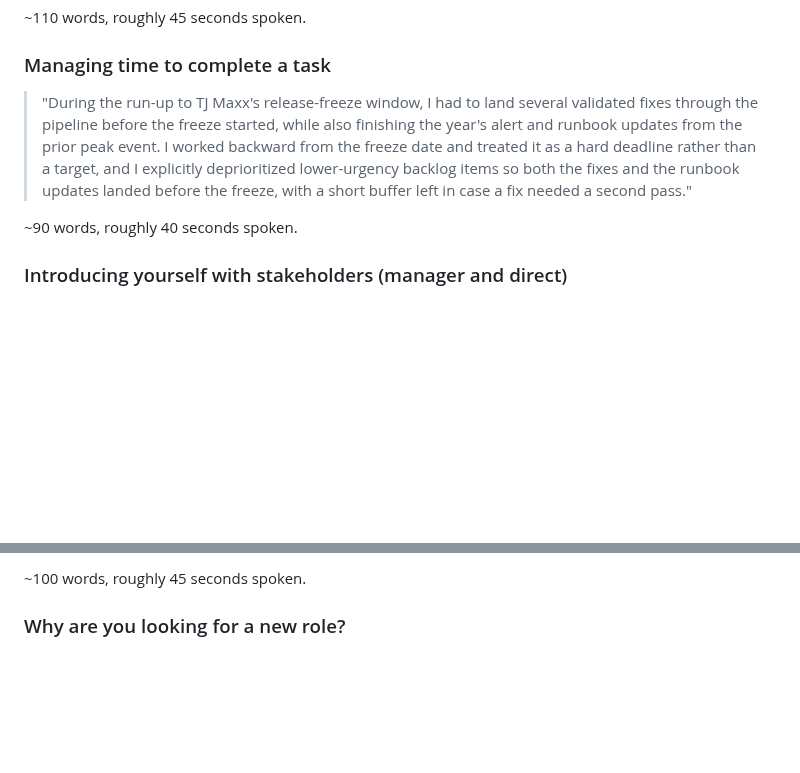
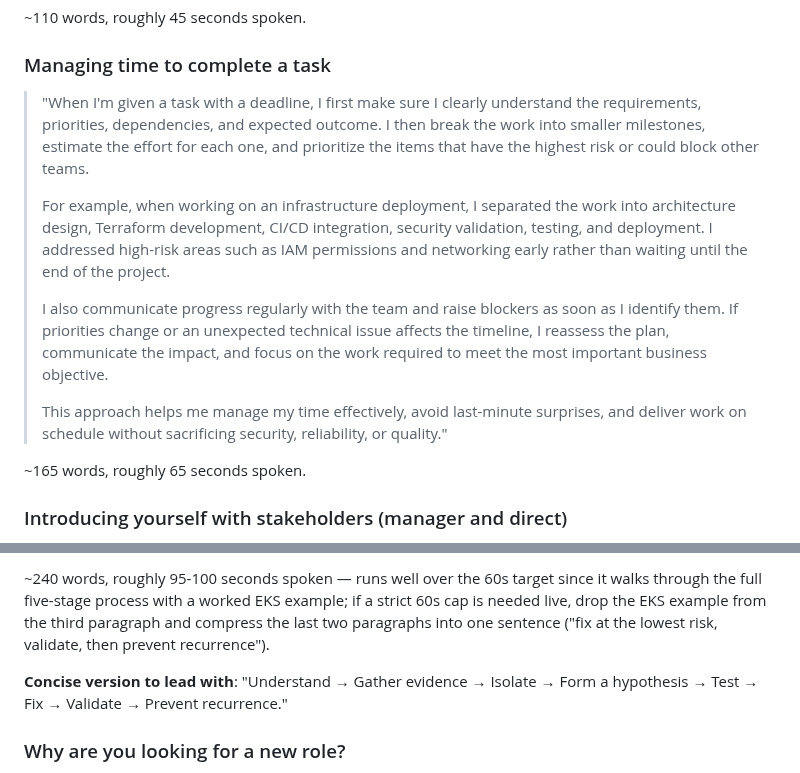
Before and after one commit to Olalekog/learning, a Markdown page: Resume/Tech_Consulting/Behavioral.md, 2 parts joined by grey strips. Rendered like a GitHub page; blank space fills up the shorter version.

```diff
--- a/Resume/Tech_Consulting/Behavioral.md
+++ b/Resume/Tech_Consulting/Behavioral.md
@@ -132,16 +132,29 @@ below.
 
 ### Managing time to complete a task
 
-> "During the run-up to TJ Maxx's release-freeze window, I had to land
-> several validated fixes through the pipeline before the freeze
-> started, while also finishing the year's alert and runbook updates
-> from the prior peak event. I worked backward from the freeze date and
-> treated it as a hard deadline rather than a target, and I explicitly
-> deprioritized lower-urgency backlog items so both the fixes and the
-> runbook updates landed before the freeze, with a short buffer left in
-> case a fix needed a second pass."
+> "When I'm given a task with a deadline, I first make sure I clearly
+> understand the requirements, priorities, dependencies, and expected
+> outcome. I then break the work into smaller milestones, estimate the
+> effort for each one, and prioritize the items that have the highest
+> risk or could block other teams.
+>
+> For example, when working on an infrastructure deployment, I
+> separated the work into architecture design, Terraform development,
+> CI/CD integration, security validation, testing, and deployment. I
+> addressed high-risk areas such as IAM permissions and networking
+> early rather than waiting until the end of the project.
+>
+> I also communicate progress regularly with the team and raise
+> blockers as soon as I identify them. If priorities change or an
+> unexpected technical issue affects the timeline, I reassess the plan,
+> communicate the impact, and focus on the work required to meet the
+> most important business objective.
+>
+> This approach helps me manage my time effectively, avoid last-minute
+> surprises, and deliver work on schedule without sacrificing security,
+> reliability, or quality."
 
-~90 words, roughly 40 seconds spoken.
+~165 words, roughly 65 seconds spoken.
 
 ### Introducing yourself with stakeholders (manager and direct)
 
@@ -251,5 +335,14 @@ below.
 
-~100 words, roughly 45 seconds spoken.
+~240 words, roughly 95-100 seconds spoken — runs well over the 60s
+target since it walks through the full five-stage process with a
+worked EKS example; if a strict 60s cap is needed live, drop the EKS
+example from the third paragraph and compress the last two paragraphs
+into one sentence ("fix at the lowest risk, validate, then prevent
+recurrence").
+
+**Concise version to lead with**: "Understand → Gather evidence →
+Isolate → Form a hypothesis → Test → Fix → Validate → Prevent
+recurrence."
 
 ### Why are you looking for a new role?
 
```
Also changed, not shown: other parts of Resume/Tech_Consulting/Behavioral.md (+99 -28 lines).
